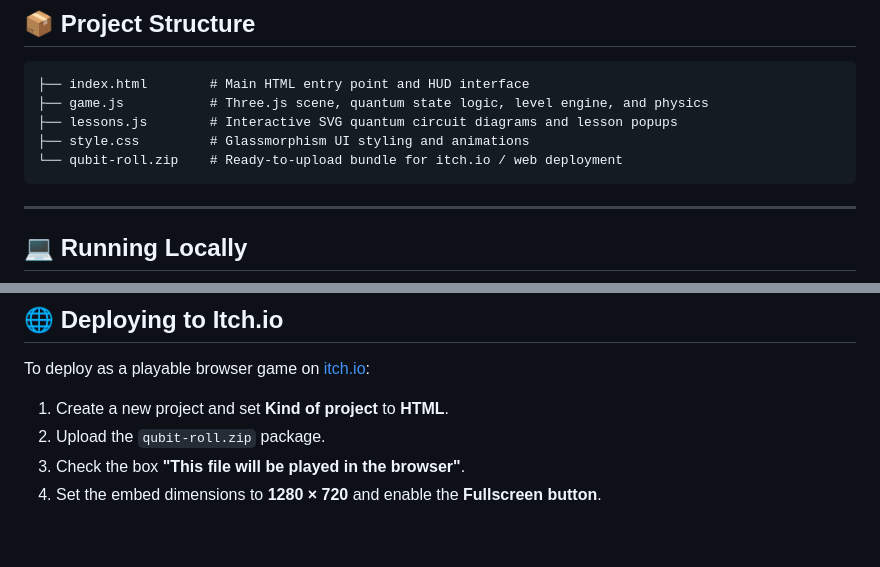
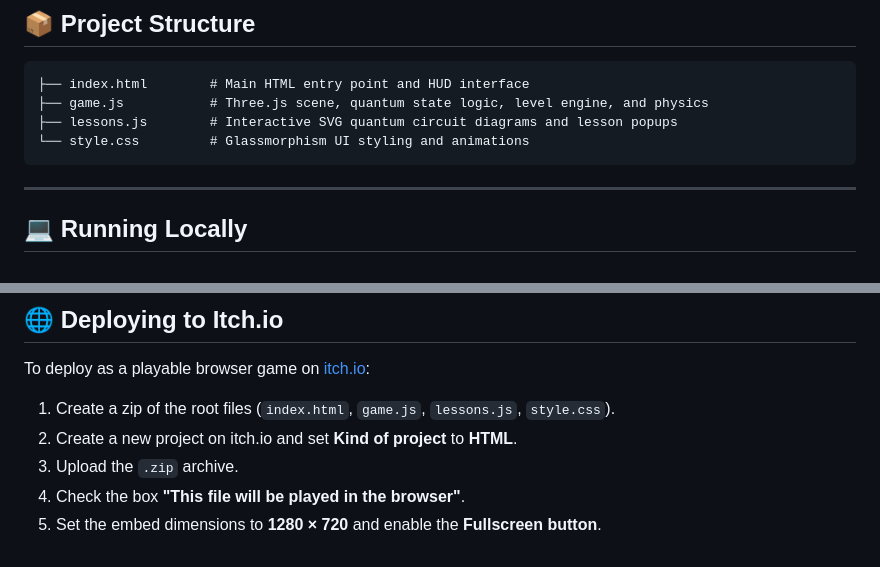
Before and after one commit to Analytic-Areis/Qbit-Roll, a Markdown page: README.md, 2 parts joined by grey strips. Drawn GitHub-style.

Commit message:
chore: remove zip reference from README

````diff
--- a/README.md
+++ b/README.md
@@ -66,8 +66,7 @@ The orientation of your cube determines your active quantum state on the top fac
 ├── index.html        # Main HTML entry point and HUD interface
 ├── game.js           # Three.js scene, quantum state logic, level engine, and physics
 ├── lessons.js        # Interactive SVG quantum circuit diagrams and lesson popups
-├── style.css         # Glassmorphism UI styling and animations
-└── qubit-roll.zip    # Ready-to-upload bundle for itch.io / web deployment
+└── style.css         # Glassmorphism UI styling and animations
 ```
 
 ---
@@ -91,7 +90,8 @@ The orientation of your cube determines your active quantum state on the top fac
 ## 🌐 Deploying to Itch.io
 
 To deploy as a playable browser game on [itch.io](https://itch.io):
-1. Create a new project and set **Kind of project** to **HTML**.
-2. Upload the `qubit-roll.zip` package.
-3. Check the box **"This file will be played in the browser"**.
-4. Set the embed dimensions to **1280 × 720** and enable the **Fullscreen button**.
+1. Create a zip of the root files (`index.html`, `game.js`, `lessons.js`, `style.css`).
+2. Create a new project on itch.io and set **Kind of project** to **HTML**.
+3. Upload the `.zip` archive.
+4. Check the box **"This file will be played in the browser"**.
+5. Set the embed dimensions to **1280 × 720** and enable the **Fullscreen button**.
````
